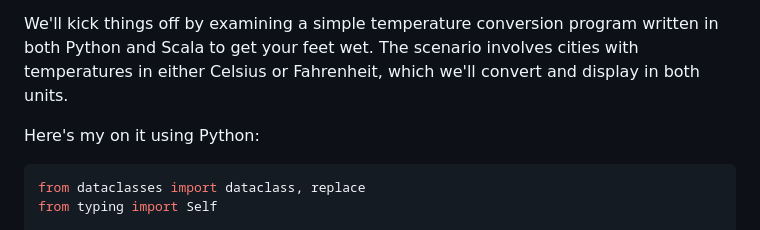
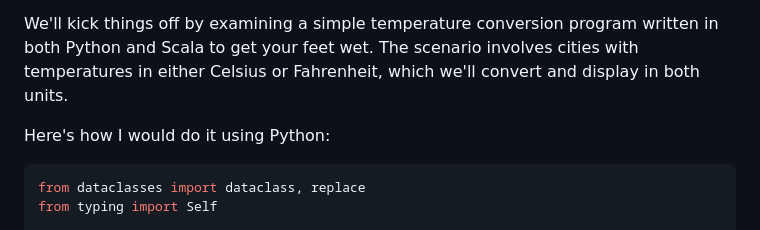
Before and after one commit to ChidiRnweke/blog, a Markdown page: src/articles/scala3py4.md, the part around the change. Drawn GitHub-style.

Commit message:
Fix typo in blog post

````diff
--- a/src/articles/scala3py4.md
+++ b/src/articles/scala3py4.md
@@ -12,7 +12,7 @@ Since I want to have readers ~~of a diverse background~~ here's some context you
 
 We'll kick things off by examining a simple temperature conversion program written in both Python and Scala to get your feet wet. The scenario involves cities with temperatures in either Celsius or Fahrenheit, which we'll convert and display in both units.
 
-Here's my on it using Python:
+Here's how I would do it using Python:
 
 ```python
 from dataclasses import dataclass, replace
````
